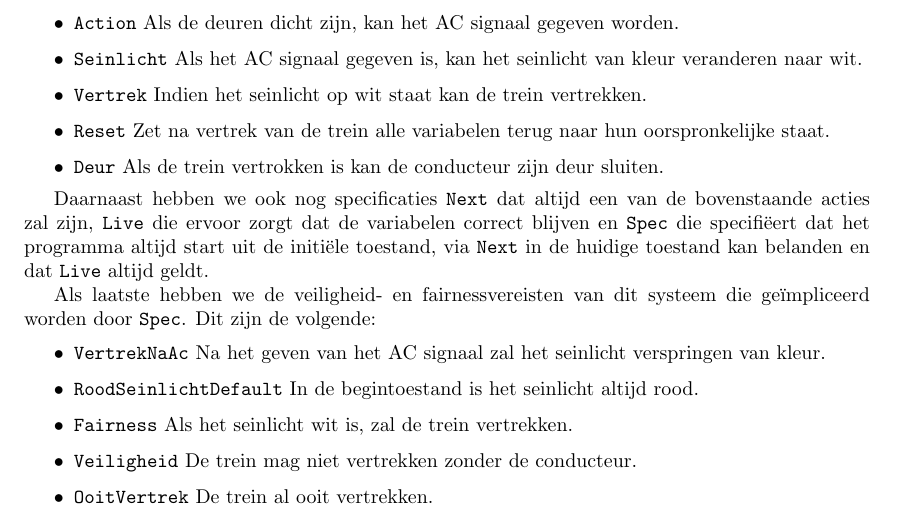
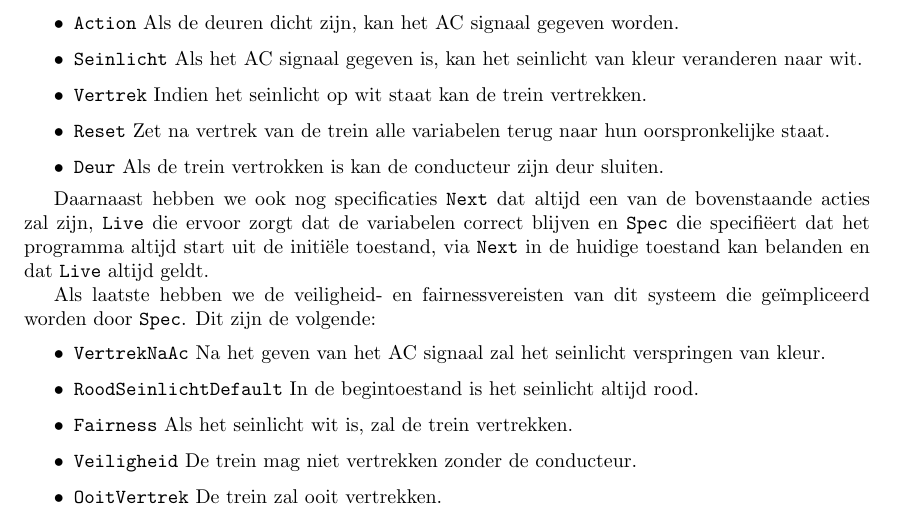
Before and after one commit to jaspervdj/fss, a LaTeX document (verslag/report2.tex): part of page 1 of 2, cut so that both start at the same text. Compiled offline with pdfLaTeX.

Commit message:
fix typo

```diff
--- a/verslag/report2.tex
+++ b/verslag/report2.tex
@@ -66,7 +66,7 @@ ge\"impliceerd worden door \texttt{Spec}. Dit zijn de volgende:
     altijd rood.
     \item \texttt{Fairness} Als het seinlicht wit is, zal de trein vertrekken.
     \item \texttt{Veiligheid} De trein mag niet vertrekken zonder de conducteur.
-    \item \texttt{OoitVertrek} De trein al ooit vertrekken.
+    \item \texttt{OoitVertrek} De trein zal ooit vertrekken.
 \end{itemize}
 
 \subsection{Problemen}
```
Also changed, not shown: verslag/report2.pdf.
